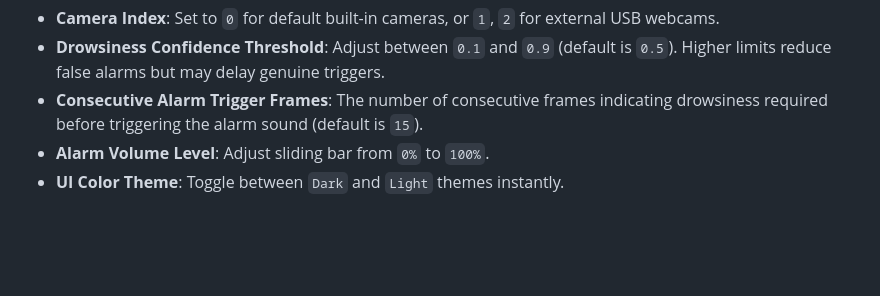
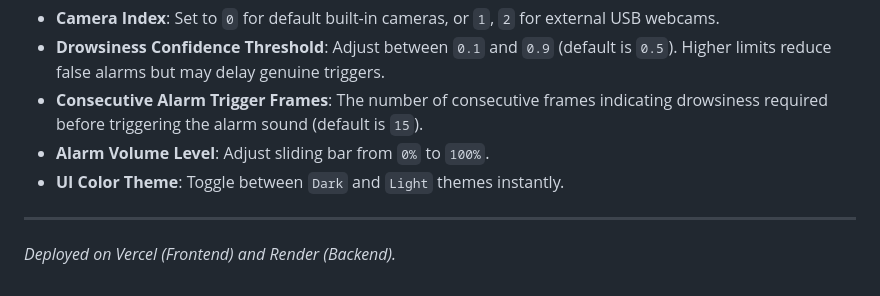
Before and after one commit to Ayush42mesh/Driver_Drowsiness_Detection, a Markdown page: README.md, the part around the change. Drawn GitHub-style; blank space fills up the shorter version.

```diff
--- a/README.md
+++ b/README.md
@@ -83,3 +83,6 @@ You can change configurations on the **Settings Page** within the application, o
 - **Consecutive Alarm Trigger Frames**: The number of consecutive frames indicating drowsiness required before triggering the alarm sound (default is `15`).
 - **Alarm Volume Level**: Adjust sliding bar from `0%` to `100%`.
 - **UI Color Theme**: Toggle between `Dark` and `Light` themes instantly.
+
+---
+*Deployed on Vercel (Frontend) and Render (Backend).*
```
